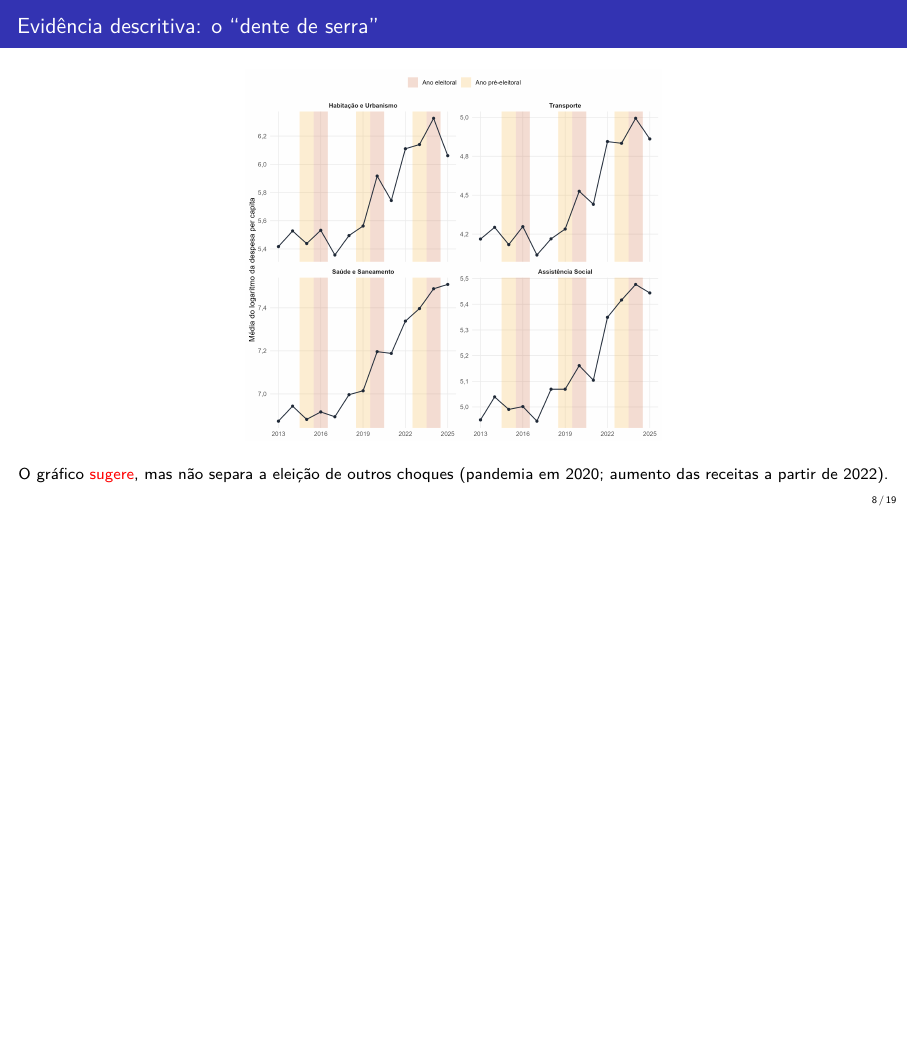
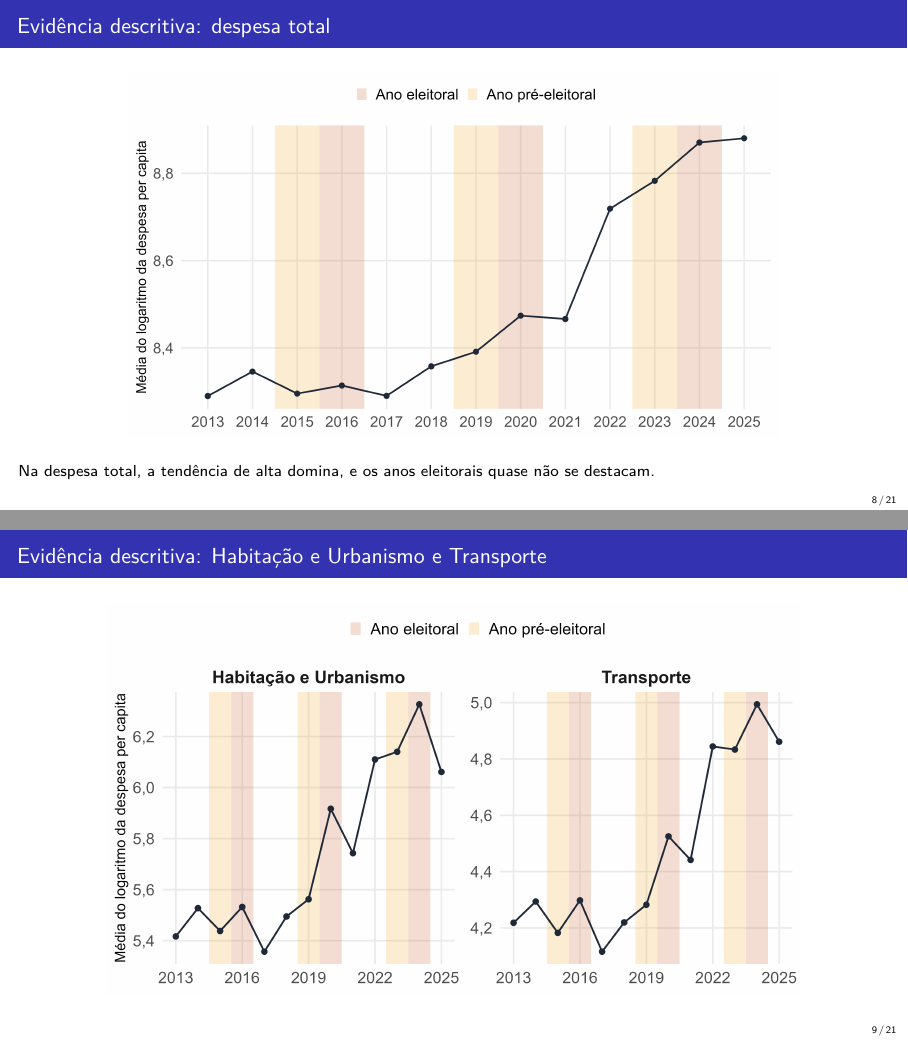
Before and after one commit to Lorenzo-Geronazzo/TCC_latex, LaTeX slides (apresentacao/main.tex): page 8 of 19 before the commit and pages 8 and 9 of 21 after it, the two joined at a grey line, the shorter picture padded with empty space. Compiled offline with pdfLaTeX.

Commit message:
Slides: despesa total e grupos em 16:9 (dois gráficos por slide), ajuste do Resultado 4 e Assistência Social no Resultado 1
Co-Authored-By: Claude Opus 5.5 <noreply@anthropic.com>

```diff
--- a/apresentacao/main.tex
+++ b/apresentacao/main.tex
@@ -7,7 +7,7 @@
 \usepackage{booktabs}
 \usepackage{graphicx}
 \usepackage{amsmath}
-\graphicspath{{../fig/metodologia/}} % figuras da monografia, sem cópia
+\graphicspath{{../fig/metodologia/}{figuras/}} % figuras da monografia, sem cópia, e figuras só dos slides
 
 \usetheme{Madrid}
 \usecolortheme{default}
@@ -153,8 +153,22 @@
 \note{(2 min) Driscoll-Kraay: ``protege contra choques nacionais comuns a todos os municípios''. Sem efeito fixo de ano, o alinhamento com o presidente se confunde com o período (0,9\% sem ele, nulo com ele).}
 
 %--------------------------------------------------
+% EVIDÊNCIA DESCRITIVA: DESPESA TOTAL (0,5 min)
+%--------------------------------------------------
+\begin{frame}{Evidência descritiva: despesa total}
+  \begin{center}
+    \includegraphics[width=\textwidth,height=0.75\textheight,keepaspectratio]{figuras/serie_despesa_total_slides.png}
+  \end{center}
+  \vspace{0.5em}
+  \small Na despesa total, a tendência de alta domina, e os anos eleitorais quase não se destacam.
+\end{frame}
+\note{(0,5 min) Mostre que o total cresce de forma contínua. O contraste com o próximo slide é o ponto: o ciclo aparece nos itens visíveis.}
+
+%--------------------------------------------------
 % 7. EVIDÊNCIA DESCRITIVA (1 min)
 %--------------------------------------------------
-\begin{frame}{Evidência descritiva: o ``dente de serra''}
+\begin{frame}{Evidência descritiva: Habitação e Urbanismo e Transporte}
   \begin{center}
-    \includegraphics[width=0.85\textwidth,height=0.76\textheight,keepaspectratio]{grupos_painel_1.png}
+    \includegraphics[width=\textwidth,height=0.80\textheight,keepaspectratio]{grupos_slides_A.png}
+  \end{center}
+\end{frame}
```
Also changed, not shown: apresentacao/figuras/grupos_slides_A.png (added), apresentacao/figuras/grupos_slides_B.png (added), apresentacao/figuras/serie_despesa_total_slides.png (added), apresentacao/main.pdf, apresentacao/main.tex (13 more changed lines).
